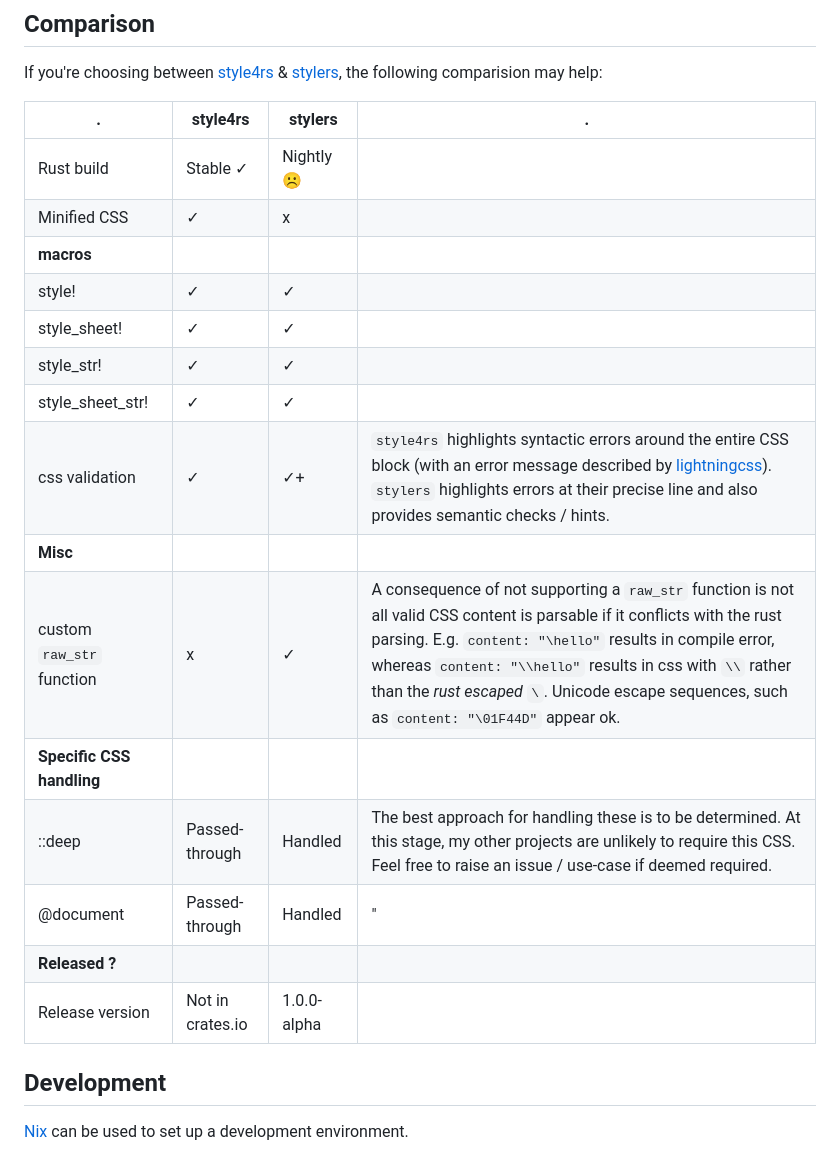
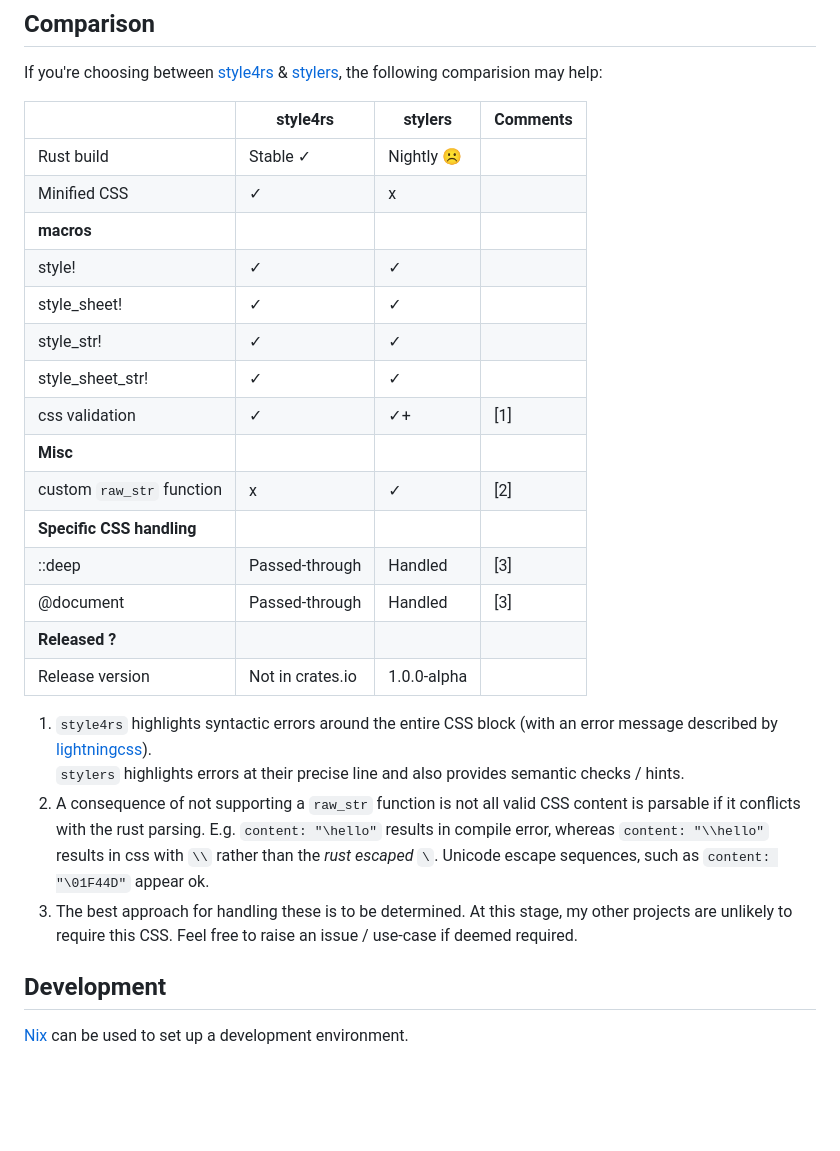
Before and after one commit to nigeleke/style4rs, a Markdown page: README.md, the part around the change. Rendered like a GitHub page; blank space fills up the shorter version.

Commit message:
Update README for table layout

```diff
--- a/README.md
+++ b/README.md
@@ -36,23 +36,29 @@ The reason for this crate's development was because [stylers](https://github.com
 
 If you're choosing between [style4rs](https://nigeleke.github.io/style4rs/) & [stylers](https://github.com/abishekatp/stylers), the following comparision may help:
 
-| .                         | style4rs         | stylers     | .                                                                                                                                                                                                                                                                                                                                                   |
-|---------------------------|------------------|-------------|-----------------------------------------------------------------------------------------------------------------------------------------------------------------------------------------------------------------------------------------------------------------------------------------------------------------------------------------------------|
-| Rust build                | Stable ✓         | Nightly ☹   |                                                                                                                                                                                                                                                                                                                                                     |
-| Minified CSS              | ✓                | x           |                                                                                                                                                                                                                                                                                                                                                     |
-| __macros__                |                  |             |                                                                                                                                                                                                                                                                                                                                                     |
-| style!                    | ✓                | ✓           |                                                                                                                                                                                                                                                                                                                                                     |
-| style_sheet!              | ✓                | ✓           |                                                                                                                                                                                                                                                                                                                                                     |
-| style_str!                | ✓                | ✓           |                                                                                                                                                                                                                                                                                                                                                     |
-| style_sheet_str!          | ✓                | ✓           |                                                                                                                                                                                                                                                                                                                                                     |
-| css validation            | ✓                | ✓+          | `style4rs` highlights syntactic errors around the entire CSS block (with an error message described by [lightningcss](https://lightningcss.dev/)).<br/>`stylers` highlights errors at their precise line and also provides semantic checks / hints.                                                                                                 |
-| __Misc__                  |                  |             |                                                                                                                                                                                                                                                                                                                                                     |
-| custom `raw_str` function | x                | ✓           | A consequence of not supporting a `raw_str` function is not all valid CSS content is parsable if it conflicts with the rust parsing. E.g. `content: "\hello"` results in compile error, whereas `content: "\\hello"` results in css with `\\` rather than the _rust escaped_ `\`. Unicode escape sequences, such as `content: "\01F44D"` appear ok. |
-| __Specific CSS handling__ |                  |             |                                                                                                                                                                                                                                                                                                                                                     |
-| ::deep                    | Passed-through   | Handled     | The best approach for handling these is to be determined. At this stage, my other projects are unlikely to require this CSS. Feel free to raise an issue / use-case if deemed required.                                                                                                                                                             |
-| @document                 | Passed-through   | Handled     | "                                                                                                                                                                                                                                                                                                                                                   |
-| __Released ?__            |                  |             |                                                                                                                                                                                                                                                                                                                                                     |
-| Release version           | Not in crates.io | 1.0.0-alpha |                                                                                                                                                                                                                                                                                                                                                     |
+|                           | style4rs         | stylers     | Comments |
+|---------------------------|------------------|-------------|----------|
+| Rust build                | Stable ✓         | Nightly ☹   |          |
+| Minified CSS              | ✓                | x           |          |
+| __macros__                |                  |             |          |
+| style!                    | ✓                | ✓           |          |
+| style_sheet!              | ✓                | ✓           |          |
+| style_str!                | ✓                | ✓           |          |
+| style_sheet_str!          | ✓                | ✓           |          |
+| css validation            | ✓                | ✓+          | [1]      |
+| __Misc__                  |                  |             |          |
+| custom `raw_str` function | x                | ✓           | [2]      |
+| __Specific CSS handling__ |                  |             |          |
+| ::deep                    | Passed-through   | Handled     | [3]      |
+| @document                 | Passed-through   | Handled     | [3]      |
+| __Released ?__            |                  |             |          |
+| Release version           | Not in crates.io | 1.0.0-alpha |          |
+
+   1. `style4rs` highlights syntactic errors around the entire CSS block (with an error message described by [lightningcss](https://lightningcss.dev/)).<br/>`stylers` highlights errors at their precise line and also provides semantic checks / hints.
+   2. A consequence of not supporting a `raw_str` function is not all valid CSS content is parsable if it conflicts with the rust parsing. E.g. `content: "\hello"` results in compile error, whereas `content: "\\hello"` results in css with `\\` rather than the _rust escaped_ `\`. Unicode escape sequences, such as `content: "\01F44D"` appear ok.
+   3. The best approach for handling these is to be determined. At this stage, my other projects are unlikely to require this CSS. Feel free to raise an issue / use-case if deemed required.
+
+
 ## Development
 
 [Nix](https://nixos.org/) can be used to set up a development environment.
```
